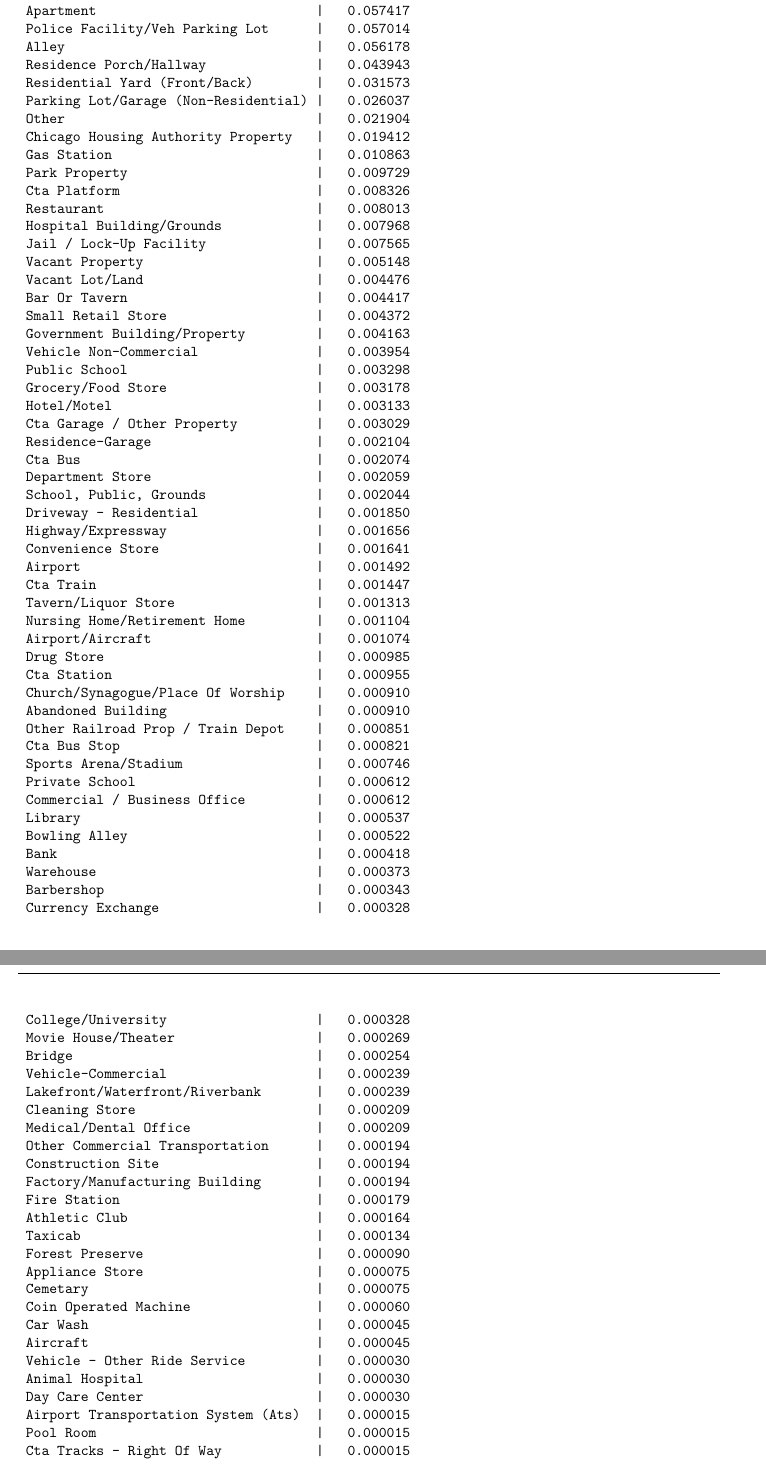
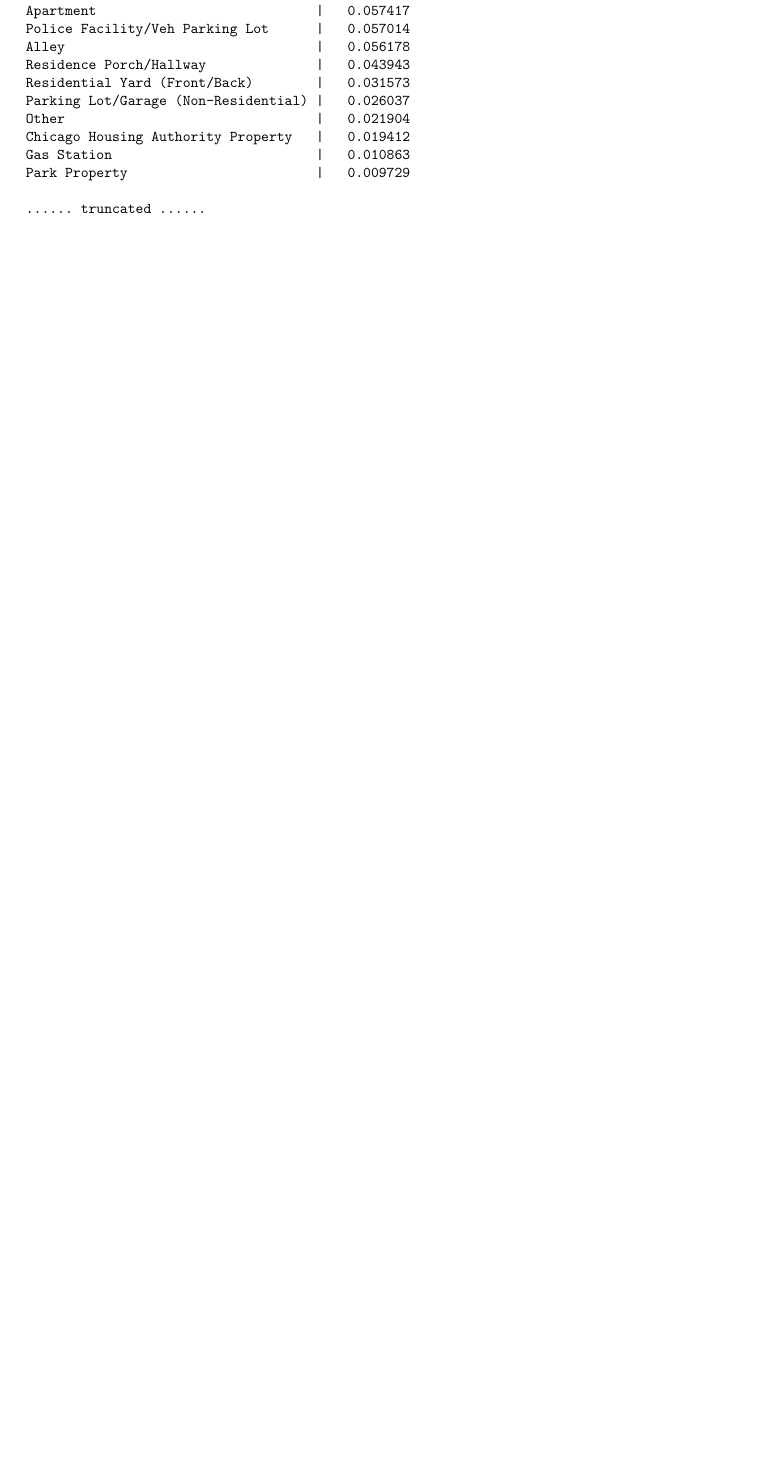
Before and after one commit to lqwdev/The-Freedom-Deer, a LaTeX document (cp1/findings.tex): two parts of pages 5 and 6 of 6 before the commit and part of page 5 of 5 after it, the two joined at a grey line, cut so that both start at the same text, the shorter picture padded with empty space. Compiled offline with pdfLaTeX.

Commit message:
[cp1] truncate some results

```diff
--- a/cp1/findings.tex
+++ b/cp1/findings.tex
@@ -210,72 +210,8 @@
  Chicago Housing Authority Property   |   0.019412
  Gas Station                          |   0.010863
  Park Property                        |   0.009729
- Cta Platform                         |   0.008326
- Restaurant                           |   0.008013
- Hospital Building/Grounds            |   0.007968
- Jail / Lock-Up Facility              |   0.007565
- Vacant Property                      |   0.005148
- Vacant Lot/Land                      |   0.004476
- Bar Or Tavern                        |   0.004417
- Small Retail Store                   |   0.004372
- Government Building/Property         |   0.004163
- Vehicle Non-Commercial               |   0.003954
- Public School                        |   0.003298
- Grocery/Food Store                   |   0.003178
- Hotel/Motel                          |   0.003133
- Cta Garage / Other Property          |   0.003029
- Residence-Garage                     |   0.002104
- Cta Bus                              |   0.002074
- Department Store                     |   0.002059
- School, Public, Grounds              |   0.002044
- Driveway - Residential               |   0.001850
- Highway/Expressway                   |   0.001656
- Convenience Store                    |   0.001641
- Airport                              |   0.001492
- Cta Train                            |   0.001447
- Tavern/Liquor Store                  |   0.001313
- Nursing Home/Retirement Home         |   0.001104
- Airport/Aircraft                     |   0.001074
- Drug Store                           |   0.000985
- Cta Station                          |   0.000955
- Church/Synagogue/Place Of Worship    |   0.000910
- Abandoned Building                   |   0.000910
- Other Railroad Prop / Train Depot    |   0.000851
- Cta Bus Stop                         |   0.000821
- Sports Arena/Stadium                 |   0.000746
- Private School                       |   0.000612
- Commercial / Business Office         |   0.000612
- Library                              |   0.000537
- Bowling Alley                        |   0.000522
- Bank                                 |   0.000418
- Warehouse                            |   0.000373
- Barbershop                           |   0.000343
- Currency Exchange                    |   0.000328
- College/University                   |   0.000328
- Movie House/Theater                  |   0.000269
- Bridge                               |   0.000254
- Vehicle-Commercial                   |   0.000239
- Lakefront/Waterfront/Riverbank       |   0.000239
- Cleaning Store                       |   0.000209
- Medical/Dental Office                |   0.000209
- Other Commercial Transportation      |   0.000194
- Construction Site                    |   0.000194
- Factory/Manufacturing Building       |   0.000194
- Fire Station                         |   0.000179
- Athletic Club                        |   0.000164
- Taxicab                              |   0.000134
- Forest Preserve                      |   0.000090
- Appliance Store                      |   0.000075
- Cemetary                             |   0.000075
- Coin Operated Machine                |   0.000060
- Car Wash                             |   0.000045
- Aircraft                             |   0.000045
- Vehicle - Other Ride Service         |   0.000030
- Animal Hospital                      |   0.000030
- Day Care Center                      |   0.000030
- Airport Transportation System (Ats)  |   0.000015
- Pool Room                            |   0.000015
- Cta Tracks - Right Of Way            |   0.000015
+
+ ...... truncated ......
 \end{verbatim}
 
 This shows that police's use of force more likely to occur on street/sidewalks but not by much
```
Also changed, not shown: cp1/findings.pdf, cp1/findings.tex (2 more changed lines).
